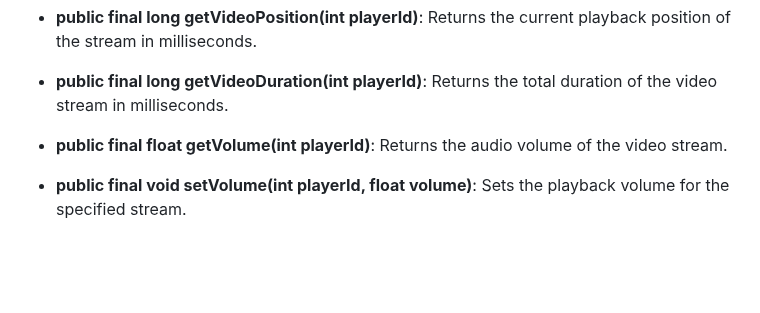
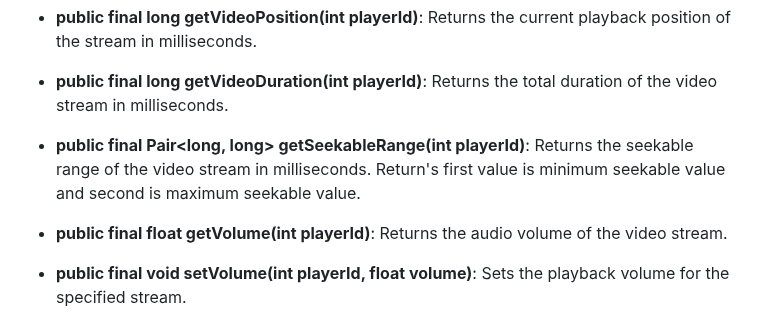
Before and after one commit to HISPlayer/MetaSpatial-SDK, a Markdown page: hisplayer-apis.md, the part around the change. GitHub-like rendering; blank space fills up the shorter version.

Commit message:
add getSeekableRange() API

```diff
--- a/hisplayer-apis.md
+++ b/hisplayer-apis.md
@@ -49,6 +49,8 @@ The `playerId` parameter refers to the index of the stream, based on the order o
 * **public final long getVideoPosition(int playerId)**: Returns the current playback position of the stream in milliseconds.
 
 * **public final long getVideoDuration(int playerId)**: Returns the total duration of the video stream in milliseconds.
+
+* **public final Pair<long, long> getSeekableRange(int playerId)**: Returns the seekable range of the video stream in milliseconds. Return's first value is minimum seekable value and second is maximum seekable value.
 
 * **public final float getVolume(int playerId)**: Returns the audio volume of the video stream.
 
```
